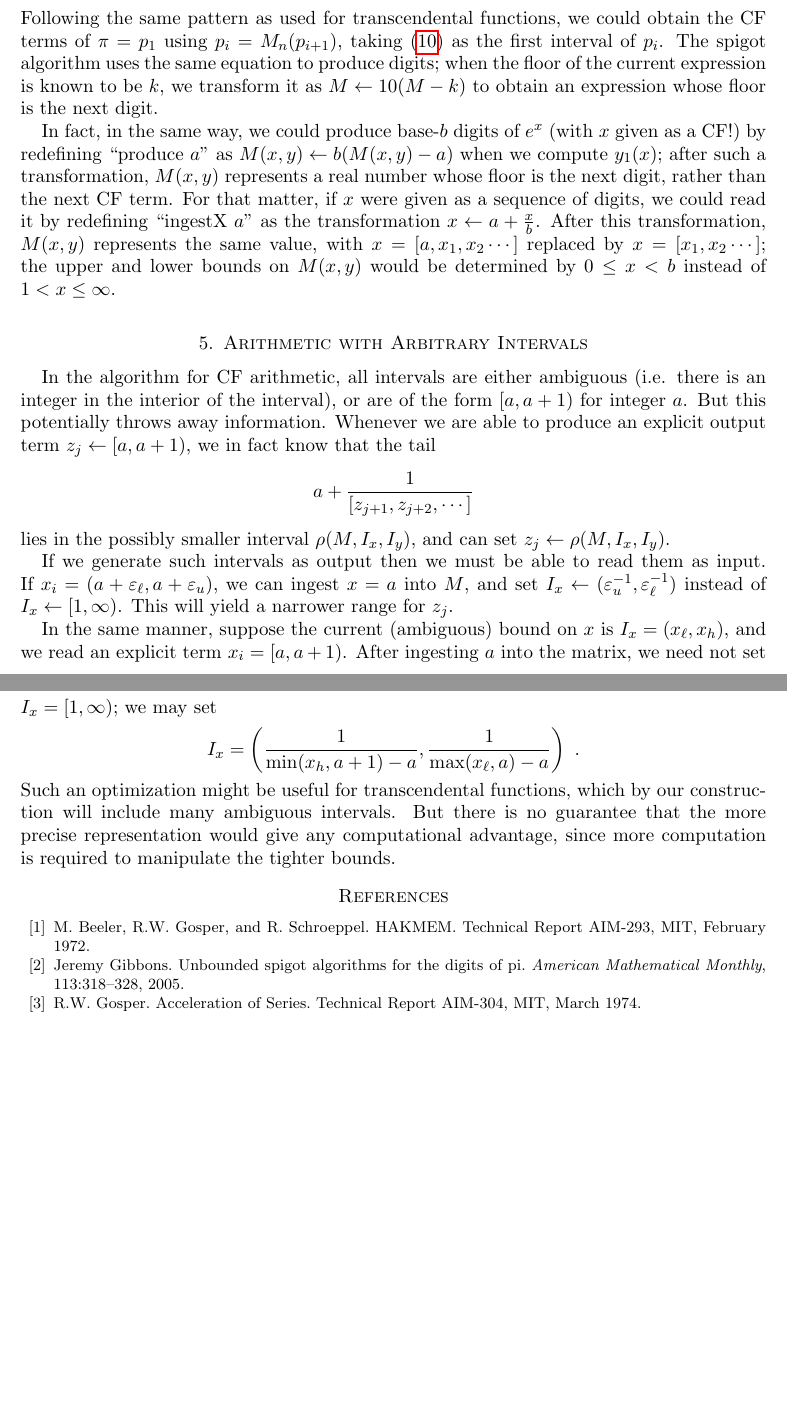
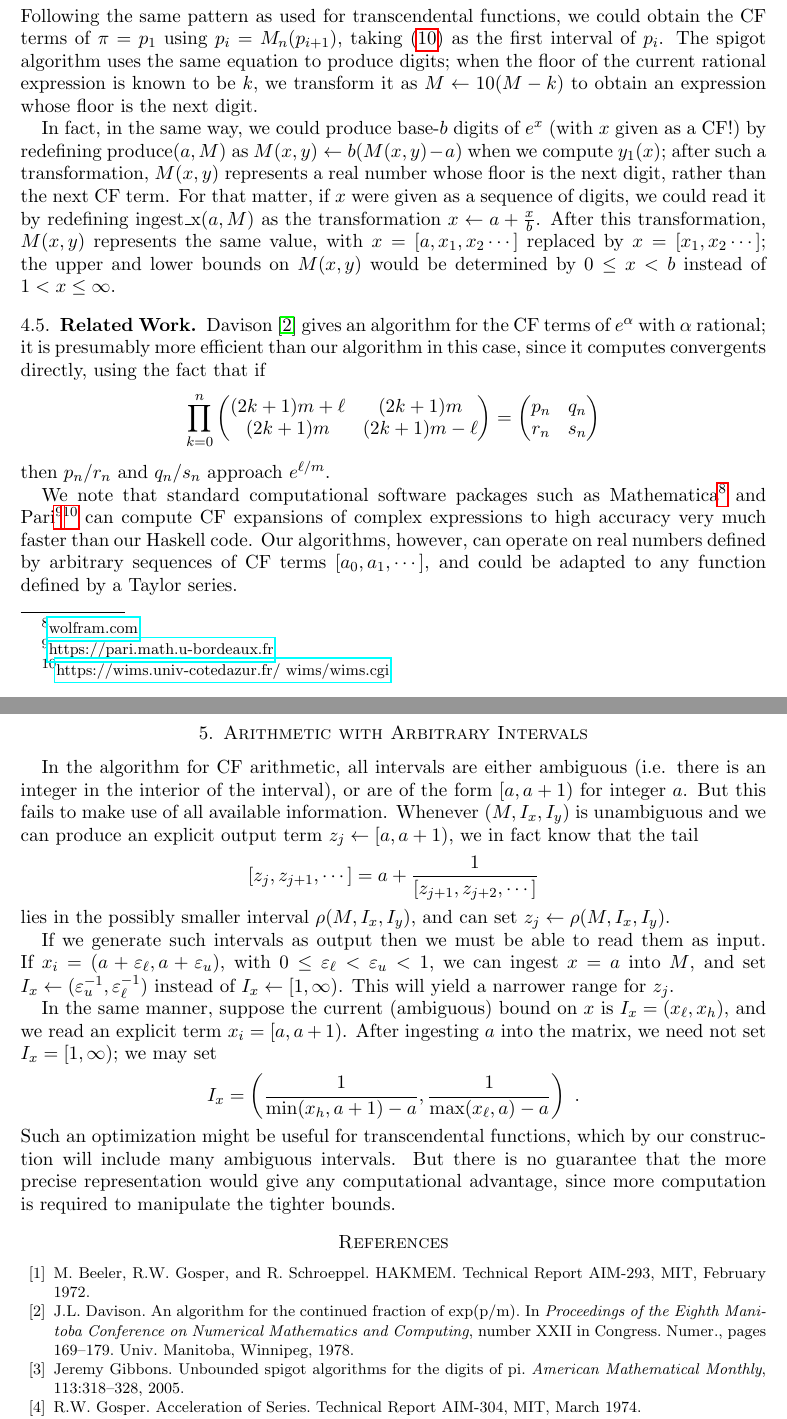
Before and after one commit to mjcollins10/ContinuedFractions, a LaTeX paper (cfAlgorithm.tex): two parts of pages 15 and 16 of 16, joined at a grey line, cut so that both start at the same text, the shorter picture padded with empty space. Compiled offline with pdfLaTeX.

Commit message:
Add new references, simplify cfLog

```diff
--- a/cfAlgorithm.tex
+++ b/cfAlgorithm.tex
@@ -696,22 +695,38 @@ then $\pi = p_1$. The spigot algorithm uses the fact that
 \begin{equation}\label{eq:pi}
 \frac{27i-12}{5} \leq p_i \leq \frac{27}{5}i - \frac{216}{125} \ .
 \end{equation}
-Following the same pattern as used for transcendental functions, we could obtain the CF terms of $\pi = p_1$ using $p_i = M_n(p_{i+1})$, taking (\ref{eq:pi}) as the first interval of $p_i$. The spigot algorithm uses the same equation to produce digits; when the floor of the current expression is known to be $k$, we transform it as $M \leftarrow 10(M-k)$ to obtain an expression whose floor is the next digit.
+Following the same pattern as used for transcendental functions, we could obtain the CF terms of $\pi = p_1$ using $p_i = M_n(p_{i+1})$, taking (\ref{eq:pi}) as the first interval of $p_i$. The spigot algorithm uses the same equation to produce digits; when the floor of the current rational expression is known to be $k$, we transform it as $M \leftarrow 10(M-k)$ to obtain an expression whose floor is the next digit.
 
-In fact, in the same way, we could produce base-$b$ digits of $e^x$ (with $x$ given as a CF!) by redefining ``produce $a$" as $M(x,y) \leftarrow b(M(x,y) - a)$ when we compute $y_1(x)$;
+In fact, in the same way, we could produce base-$b$ digits of $e^x$ (with $x$ given as a CF!) by redefining $\mbox{produce}(a, M)$ as $M(x,y) \leftarrow b(M(x,y) - a)$ when we compute $y_1(x)$;
 after such a transformation, $M(x,y)$ represents a real number whose floor is the next digit, rather than the next CF term.
-For that matter, if $x$ were given as a sequence of digits, we could read it by redefining ``ingestX $a$" as the transformation $x \leftarrow a + \frac{x}{b}$. After this transformation, $M(x,y)$ represents the same value, with $x=[a,x_1,x_2\cdots]$ replaced by $x=[x_1,x_2\cdots]$; the upper and lower bounds on $M(x,y)$ would be determined by $0 \leq x < b$ instead of $1 <  x \leq \infty$.
+For that matter, if $x$ were given as a sequence of digits, we could read it by redefining $\mbox{ingest\_x}(a,M)$ as the transformation $x \leftarrow a + \frac{x}{b}$. After this transformation, $M(x,y)$ represents the same value, with $x=[a,x_1,x_2\cdots]$ replaced by $x=[x_1,x_2\cdots]$; the upper and lower bounds on $M(x,y)$ would be determined by $0 \leq x < b$ instead of $1 <  x \leq \infty$.
+
+
+\subsection{Related Work}
+Davison \cite{DavisonCFexp} gives an algorithm for the CF terms of $e^{\alpha}$ with $\alpha$ rational;
+it is presumably more efficient than our algorithm in this case, since it computes convergents directly, using the fact that if
+\[
+\prod_{k=0}^n \begin{pmatrix} (2k+1)m+\ell & (2k+1)m \\
+                                                       (2k+1)m &  (2k+1)m-\ell \end{pmatrix} = \begin{pmatrix} p_n & q_n \\
+                                                                                                                                             r_n & s_n \end{pmatrix}
+\]
+then $p_n/r_n$ and $q_n/s_n$ approach $e^{\ell/m}$.
+
+
+We note that standard computational software packages such as Mathematica\footnote{\href{wolfram.com}{wolfram.com}} and Pari\footnote{\href{https://pari.math.u-bordeaux.fr}{https://pari.math.u-bordeaux.fr}}\footnote{\href{https://wims.univ-cotedazur.fr/~wims/wims.cgi}{https://wims.univ-cotedazur.fr/~wims/wims.cgi}} can compute CF expansions of complex expressions to high accuracy very much faster than our Haskell code.
+Our algorithms, however, can operate on real numbers defined by arbitrary sequences of CF terms $[a_0,a_1,\cdots]$,
+and could be adapted to any function defined by a Taylor series.
 
 
 \section{Arithmetic with Arbitrary Intervals}
-In the algorithm for CF arithmetic, all intervals are either ambiguous (i.e. there is an integer in the interior of the interval), or are of the form $[a,a+1)$ for integer $a$. But this potentially throws away information.
-Whenever we are able to produce an explicit output term $z_j \leftarrow [a,a+1)$, we in fact know that the tail
+In the algorithm for CF arithmetic, all intervals are either ambiguous (i.e. there is an integer in the interior of the interval), or are of the form $[a,a+1)$ for integer $a$. But this fails to make use of all available information.
+Whenever $(M,I_x, I_y)$ is unambiguous and we can produce an explicit output term $z_j \leftarrow [a,a+1)$, we in fact know that the tail
 \[
-a + \frac{1}{[z_{j+1}, z_{j+2},\cdots]}
+[z_j, z_{j+1},\cdots] = a + \frac{1}{[z_{j+1}, z_{j+2},\cdots]}
 \]
 lies in the possibly smaller interval $\rho(M,I_x, I_y)$, and can set $z_j \leftarrow \rho(M,I_x, I_y)$.
 
-If we generate such intervals as output then we must be able to read them as input. If $x_i = (a+\varepsilon_\ell, a+\varepsilon_u)$, we can ingest $x=a$ into $M$, and set $I_x \leftarrow (\varepsilon_u^{-1}, \varepsilon_\ell^{-1})$ instead of $I_x \leftarrow [1,\infty)$. This will yield a narrower range for $z_j$.
+If we generate such intervals as output then we must be able to read them as input. If $x_i = (a+\varepsilon_\ell, a+\varepsilon_u)$, with $0 \leq \varepsilon_\ell < \varepsilon_u <1$, we can ingest $x=a$ into $M$, and set $I_x \leftarrow (\varepsilon_u^{-1}, \varepsilon_\ell^{-1})$ instead of $I_x \leftarrow [1,\infty)$. This will yield a narrower range for $z_j$.
 
 In the same manner, suppose the current (ambiguous) bound on $x$ is $I_x = (x_{\ell}, x_{h})$, and we read an explicit term $x_i = [a,a+1)$. After ingesting $a$ into the matrix, we need not set $I_x = [1,\infty)$; we may set
 \[
```
Also changed, not shown: cfAlgorithm.bib (+16 -0 lines), cfAlgorithm.tex (7 more changed lines), 1 other file.
